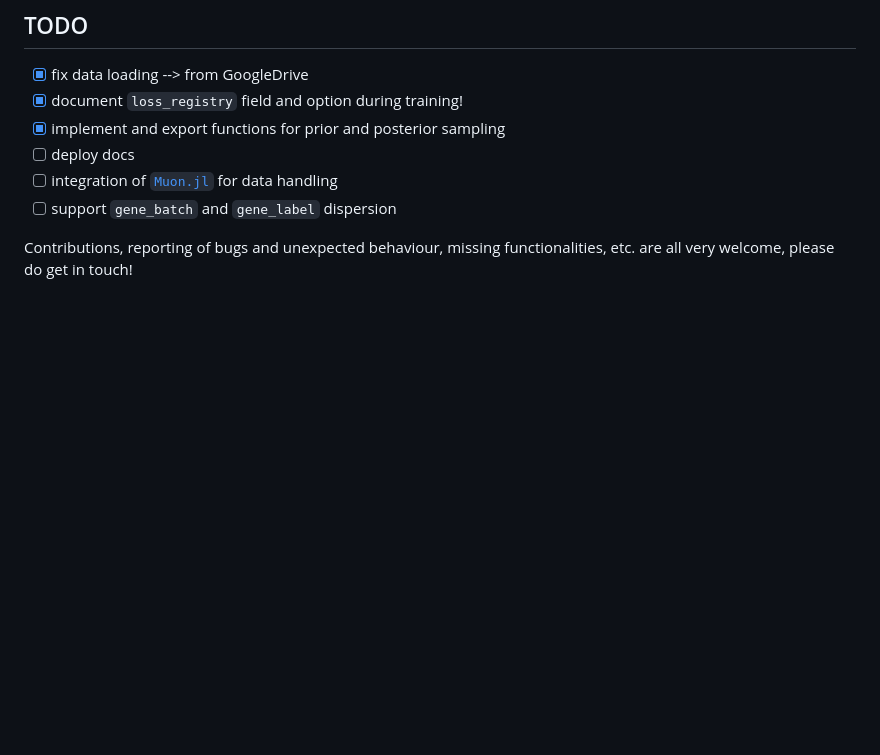
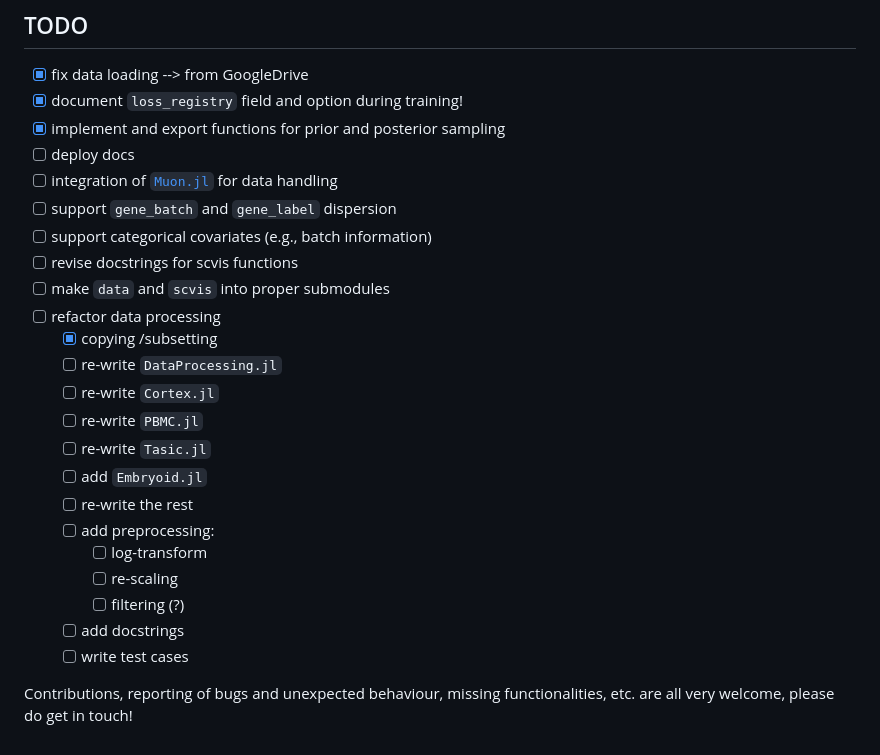
Before and after one commit to maren-ha/scVI.jl, a Markdown page: README.md, the part around the change. Drawn GitHub-style; blank space fills up the shorter version.

Commit message:
updated TODOs

```diff
--- a/README.md
+++ b/README.md
@@ -115,5 +115,22 @@ This checks whether basic functionality works: loads the PBMC dataset, initialis
 - [ ] deploy docs
 - [ ] integration of [`Muon.jl`](https://scverse.org/Muon.jl/dev/objects/) for data handling
 - [ ] support `gene_batch` and `gene_label` dispersion
+- [ ] support categorical covariates (e.g., batch information)
+- [ ] revise docstrings for scvis functions
+- [ ] make `data` and `scvis` into proper submodules
+- [ ] refactor data processing
+	- [x] copying /subsetting
+	- [ ] re-write `DataProcessing.jl`
+	- [ ] re-write `Cortex.jl`
+	- [ ] re-write `PBMC.jl`
+	- [ ] re-write `Tasic.jl`
+	- [ ] add `Embryoid.jl`
+	- [ ] re-write the rest
+	- [ ] add preprocessing:
+		- [ ] log-transform
+		- [ ] re-scaling
+		- [ ] filtering (?)
+	- [ ]  add docstrings
+	- [ ]  write test cases
 
 Contributions, reporting of bugs and unexpected behaviour, missing functionalities, etc. are all very welcome, please do get in touch!
```
